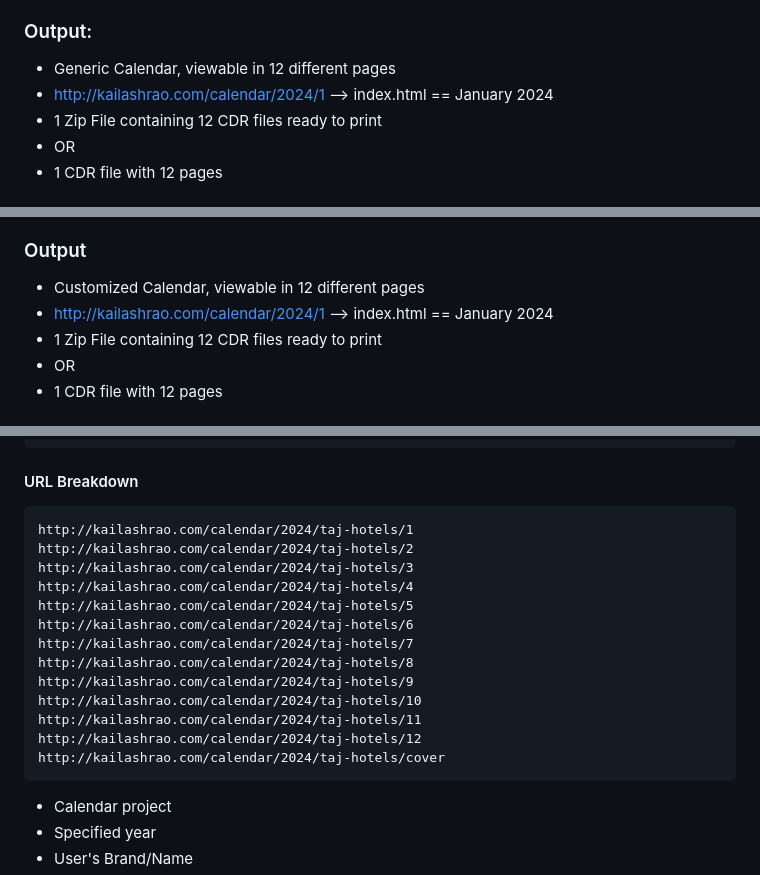
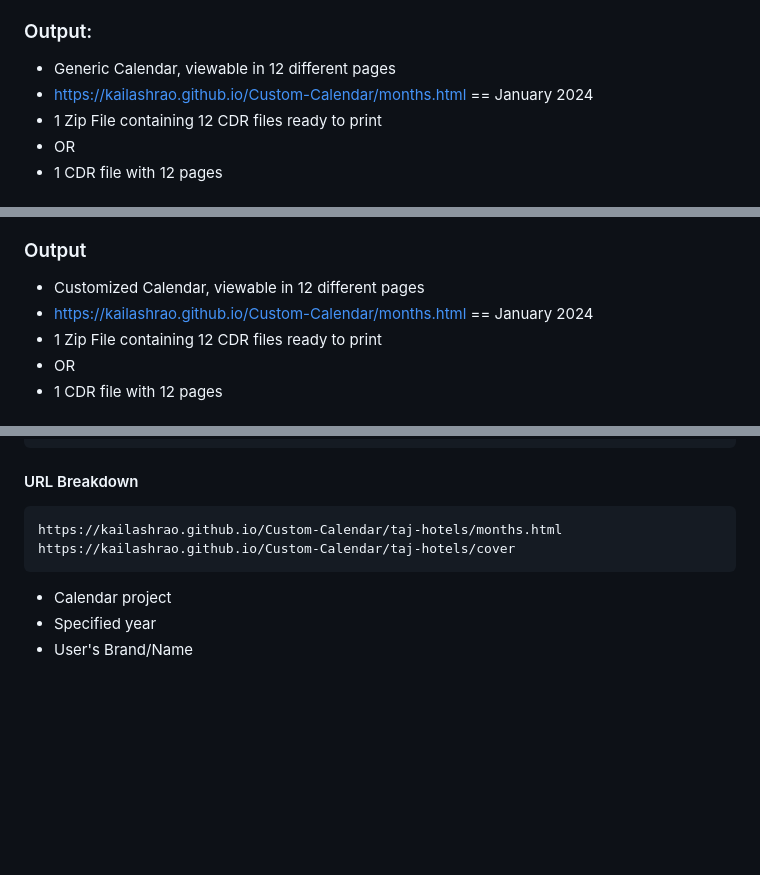
Before and after one commit to kailashrao/Custom-Calendar, a Markdown page: README.md, 3 parts joined by grey strips. GitHub-like rendering; blank space fills up the shorter version.

Commit message:
Update Documentation

````diff
--- a/README.md
+++ b/README.md
@@ -58,7 +58,7 @@ We will be using HTML, CSS, and JS to develop this project.
 - Year
 ### Output:
 - Generic Calendar, viewable in 12 different pages
-- http://kailashrao.com/calendar/2024/1 --> index.html == January 2024
+- https://kailashrao.github.io/Custom-Calendar/months.html == January 2024
 - 1 Zip File containing 12 CDR files ready to print
 - OR
 - 1 CDR file with 12 pages
@@ -77,7 +77,7 @@ We will be using HTML, CSS, and JS to develop this project.
 
 ### Output
 - Customized Calendar, viewable in 12 different pages
-- http://kailashrao.com/calendar/2024/1 --> index.html == January 2024
+- https://kailashrao.github.io/Custom-Calendar/months.html == January 2024
 - 1 Zip File containing 12 CDR files ready to print
 - OR
 - 1 CDR file with 12 pages
@@ -119,19 +119,8 @@ We will be using HTML, CSS, and JS to develop this project.
 ```
 
 #### URL Breakdown
-    http://kailashrao.com/calendar/2024/taj-hotels/1
-    http://kailashrao.com/calendar/2024/taj-hotels/2
-    http://kailashrao.com/calendar/2024/taj-hotels/3
-    http://kailashrao.com/calendar/2024/taj-hotels/4
-    http://kailashrao.com/calendar/2024/taj-hotels/5
-    http://kailashrao.com/calendar/2024/taj-hotels/6
-    http://kailashrao.com/calendar/2024/taj-hotels/7
-    http://kailashrao.com/calendar/2024/taj-hotels/8
-    http://kailashrao.com/calendar/2024/taj-hotels/9
-    http://kailashrao.com/calendar/2024/taj-hotels/10
-    http://kailashrao.com/calendar/2024/taj-hotels/11
-    http://kailashrao.com/calendar/2024/taj-hotels/12
-    http://kailashrao.com/calendar/2024/taj-hotels/cover
+    https://kailashrao.github.io/Custom-Calendar/taj-hotels/months.html
+    https://kailashrao.github.io/Custom-Calendar/taj-hotels/cover
 - Calendar project
 - Specified year
 - User's Brand/Name
````
